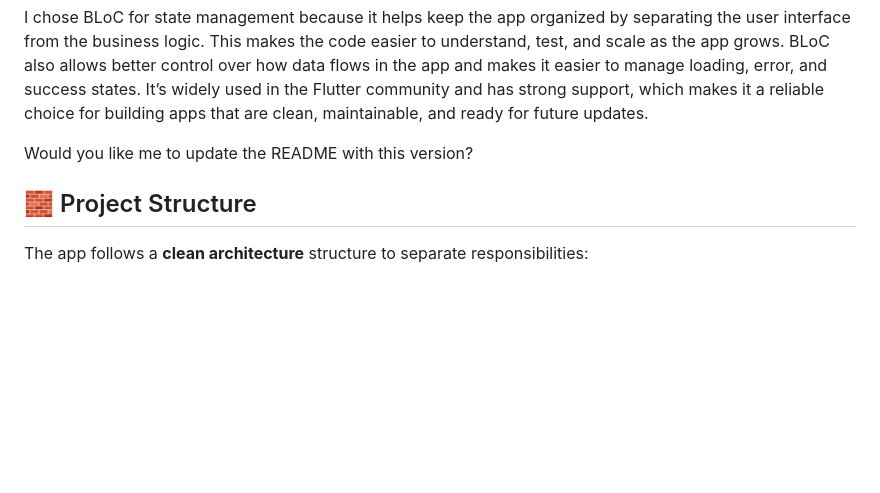
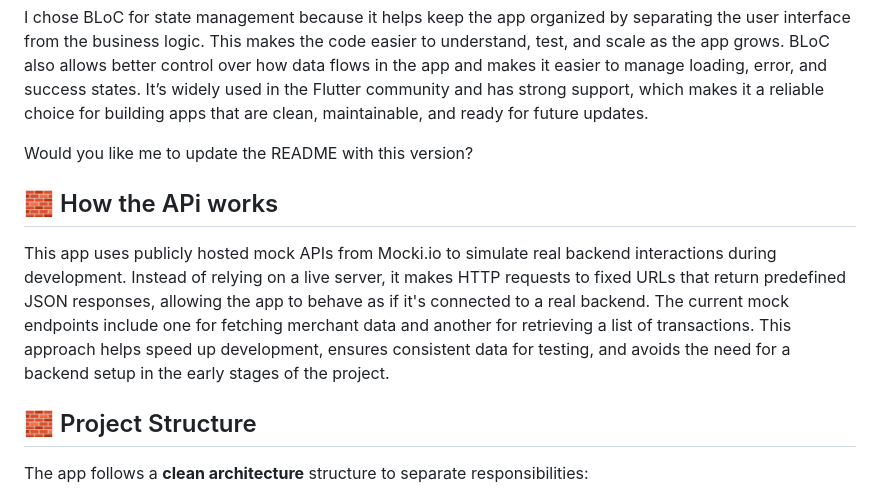
Before and after one commit to Bisecto/Kobi_test_2, a Markdown page: README.md, the part around the change. Drawn GitHub-style; blank space fills up the shorter version.

```diff
--- a/README.md
+++ b/README.md
@@ -58,6 +58,15 @@ for future updates.
 
 Would you like me to update the README with this version?
 
+## 🧱 How the APi works
+
+This app uses publicly hosted mock APIs from Mocki.io to simulate real backend interactions during
+development. Instead of relying on a live server, it makes HTTP requests to fixed URLs that return
+predefined JSON responses, allowing the app to behave as if it's connected to a real backend. The
+current mock endpoints include one for fetching merchant data and another for retrieving a list of
+transactions. This approach helps speed up development, ensures consistent data for testing, and
+avoids the need for a backend setup in the early stages of the project.
+
 ## 🧱 Project Structure
 
 The app follows a **clean architecture** structure to separate responsibilities:
```
